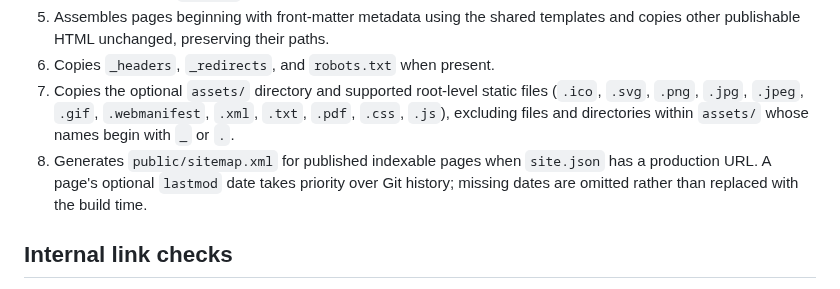
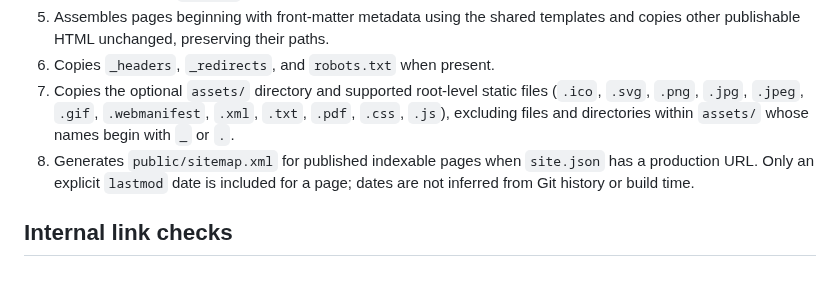
Before and after one commit to littlebizzy/static-site-boilerplate, a Markdown page: docs/build.md, the part around the change. GitHub-like rendering.

Commit message:
Clarify sitemap date behavior in build docs

```diff
--- a/docs/build.md
+++ b/docs/build.md
@@ -19,7 +19,7 @@ When `site.json` has a production URL, fragment pages automatically receive cano
 5. Assembles pages beginning with front-matter metadata using the shared templates and copies other publishable HTML unchanged, preserving their paths.
 6. Copies `_headers`, `_redirects`, and `robots.txt` when present.
 7. Copies the optional `assets/` directory and supported root-level static files (`.ico`, `.svg`, `.png`, `.jpg`, `.jpeg`, `.gif`, `.webmanifest`, `.xml`, `.txt`, `.pdf`, `.css`, `.js`), excluding files and directories within `assets/` whose names begin with `_` or `.`.
-8. Generates `public/sitemap.xml` for published indexable pages when `site.json` has a production URL. A page's optional `lastmod` date takes priority over Git history; missing dates are omitted rather than replaced with the build time.
+8. Generates `public/sitemap.xml` for published indexable pages when `site.json` has a production URL. Only an explicit `lastmod` date is included for a page; dates are not inferred from Git history or build time.
 
 ## Internal link checks
 
```
